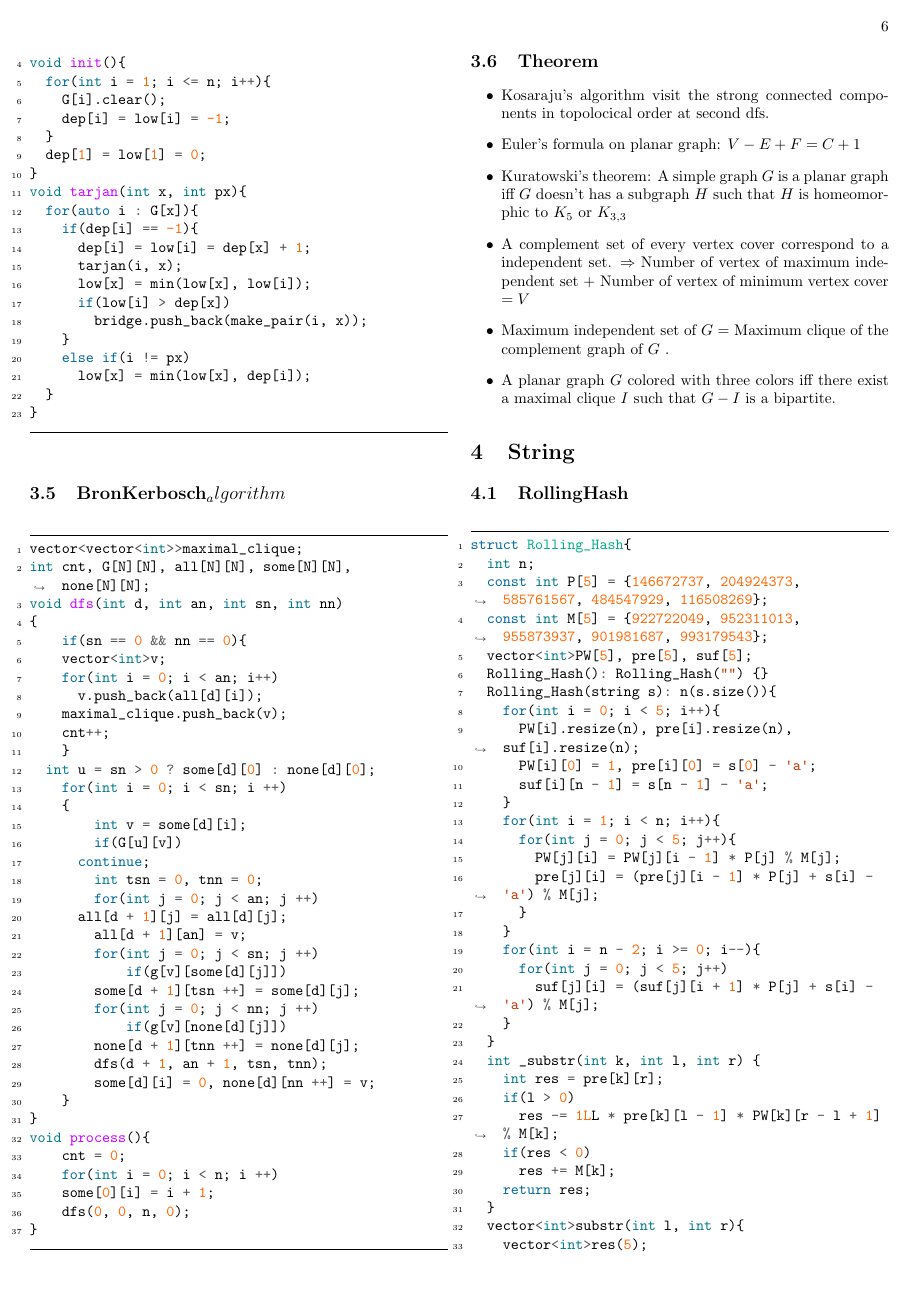
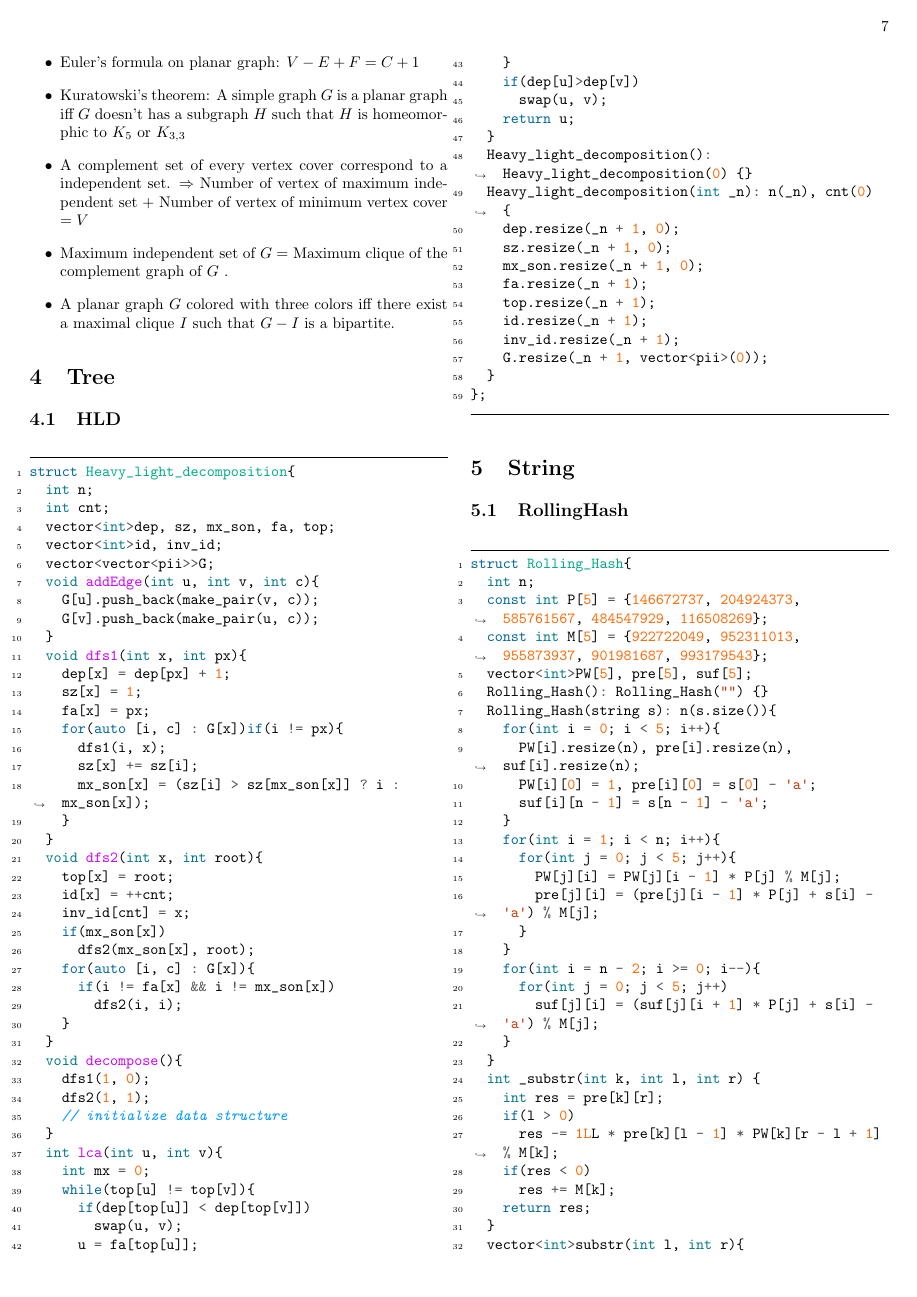
Before and after one commit to chyyen/ICPC-Preparation, a LaTeX document (main.tex): page 6 of 9 before the commit and page 7 of 10 after it. The pictures show the PDF file ICPC_Codebook.pdf that the author committed with the source.

Commit message:
hld, segtree, and some modification

```diff
--- a/main.tex
+++ b/main.tex
@@ -139,14 +139,15 @@ tr.find_by_order(k); // find k-th minimum, return iterator
 \end{code}
 \subsection{SparseTable}
 \begin{code}
-template <class T, T (*op)(T, T), T id> struct SparseTable{
+template <class T, T (*op)(T, T)> struct SparseTable{
   // idx: [0, n - 1]
   int n;
+  T id;
   vector<vector<T>>tbl;
   T query(int l, int r){
     int lg = __lg(r - l + 1);
     return op(tbl[lg][l], tbl[lg][r - (1 << lg) + 1]);
   }
   SparseTable (): n(0) {}
-  SparseTable (int _n, vector<T>&arrr) {
+  SparseTable (int _n, vector<T>&arrr, T _id) {
     n = _n;
@@ -169,0 +179,8 @@ template <class T, T (*op)(T, T), T id> struct SparseTable{
+  int L, R;
+  T id;
+  vector<T>seg;
+  void _modify(int p, T v, int l, int r, int idx = 1){
+    assert(p <= r && p >= l);
+    if(l == r){
+      seg[idx] = v;
+      return;
@@ -169,0 +198 @@ template <class T, T (*op)(T, T), T id> struct SparseTable{
+    int mid = (l + r) >> 1;
@@ -170,3 +208,7 @@ template <class T, T (*op)(T, T), T id> struct SparseTable{
+  Segment_tree(int l, int r, T _id): L(l), R(r) {
+    id = _id;
+    seg.resize(4 * (r - l + 10));
+    fill(seg.begin(), seg.end(), id);
   }
 };
 \end{code}
@@ -595,7 +636,7 @@ void tarjan(int x, int px){
   }
 }
 \end{code}
-\subsection{BronKerbosch_algorithm}
+\subsection{BronKerboschAlgorithm}
 \begin{code}
 vector<vector<int>>maximal_clique;
 int cnt, G[N][N], all[N][N], some[N][N], none[N][N];
@@ -644,6 +685,69 @@ void process(){
 \item Maximum independent set of $G =$ Maximum clique of the complement graph of $G$ .
 \item A planar graph $G$ colored with three colors iff there exist a maximal clique $I$ such that $G - I$ is a bipartite.
 \end{itemize}
+\section{Tree}
+\subsection{HLD}
+\begin{code}
+struct Heavy_light_decomposition{
+  int n;
+  int cnt;
+  vector<int>dep, sz, mx_son, fa, top;
+  vector<int>id, inv_id;
+  vector<vector<pii>>G;
+  void addEdge(int u, int v, int c){
+    G[u].push_back(make_pair(v, c));
+    G[v].push_back(make_pair(u, c));
+  }
+  void dfs1(int x, int px){
+    dep[x] = dep[px] + 1;
+    sz[x] = 1;
+    fa[x] = px;
+    for(auto [i, c] : G[x])if(i != px){
+      dfs1(i, x);
+      sz[x] += sz[i];
+      mx_son[x] = (sz[i] > sz[mx_son[x]] ? i : mx_son[x]);
+    }
+  }
+  void dfs2(int x, int root){
+    top[x] = root;
+    id[x] = ++cnt;
+    inv_id[cnt] = x;
+    if(mx_son[x])
+      dfs2(mx_son[x], root);
+    for(auto [i, c] : G[x]){
+      if(i != fa[x] && i != mx_son[x])
+        dfs2(i, i);
+    }
+  }
+  void decompose(){
+    dfs1(1, 0);
+    dfs2(1, 1);
+    // initialize data structure
+  }
+  int lca(int u, int v){
+    int mx = 0;
+    while(top[u] != top[v]){
+      if(dep[top[u]] < dep[top[v]])
+        swap(u, v);
+      u = fa[top[u]];
+    }
+    if(dep[u]>dep[v])
+      swap(u, v);
+    return u;
+  }
+  Heavy_light_decomposition(): Heavy_light_decomposition(0) {}
+  Heavy_light_decomposition(int _n): n(_n), cnt(0) {
+    dep.resize(_n + 1, 0);
+    sz.resize(_n + 1, 0);
+    mx_son.resize(_n + 1, 0);
+    fa.resize(_n + 1);
+    top.resize(_n + 1);
+    id.resize(_n + 1);
+    inv_id.resize(_n + 1);
+    G.resize(_n + 1, vector<pii>(0));
+  }
+};
+\end{code}
 \section{String}
 \subsection{RollingHash}
 \begin{code}
```
Also changed, not shown: includes.txt (+5 -2 lines), ICPC_Codebook.pdf, main.tex (33 more changed lines), 6 other files.
